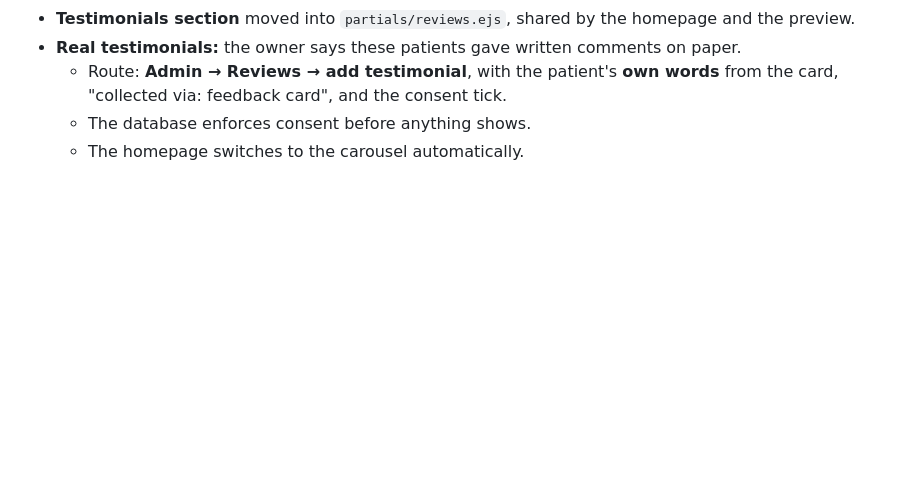
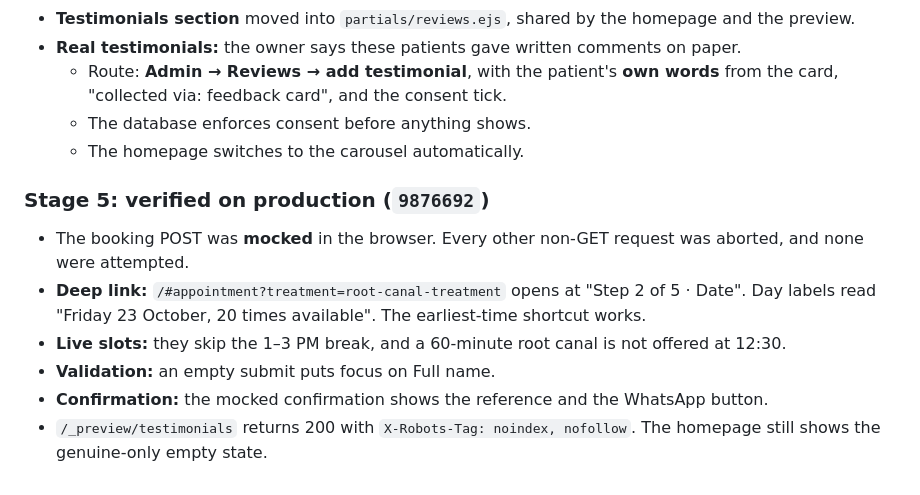
Before and after one commit to Das-Rabindra/clinic, a Markdown page: docs/redesign/changelog.md, the part around the change. GitHub-like rendering; blank space fills up the shorter version.

Commit message:
docs(redesign): record stage 5 production verification
Co-Authored-By: Claude Opus 5.5 <noreply@anthropic.com>

```diff
--- a/docs/redesign/changelog.md
+++ b/docs/redesign/changelog.md
@@ -411,3 +411,18 @@ data migration is involved.
     tick.
   - The database enforces consent before anything shows.
   - The homepage switches to the carousel automatically.
+
+### Stage 5: verified on production (`9876692`)
+
+- The booking POST was **mocked** in the browser. Every other non-GET request
+  was aborted, and none were attempted.
+- **Deep link:** `/#appointment?treatment=root-canal-treatment` opens at
+  "Step 2 of 5 · Date". Day labels read "Friday 23 October, 20 times
+  available". The earliest-time shortcut works.
+- **Live slots:** they skip the 1–3 PM break, and a 60-minute root canal is
+  not offered at 12:30.
+- **Validation:** an empty submit puts focus on Full name.
+- **Confirmation:** the mocked confirmation shows the reference and the
+  WhatsApp button.
+- `/_preview/testimonials` returns 200 with `X-Robots-Tag: noindex, nofollow`.
+  The homepage still shows the genuine-only empty state.
```
